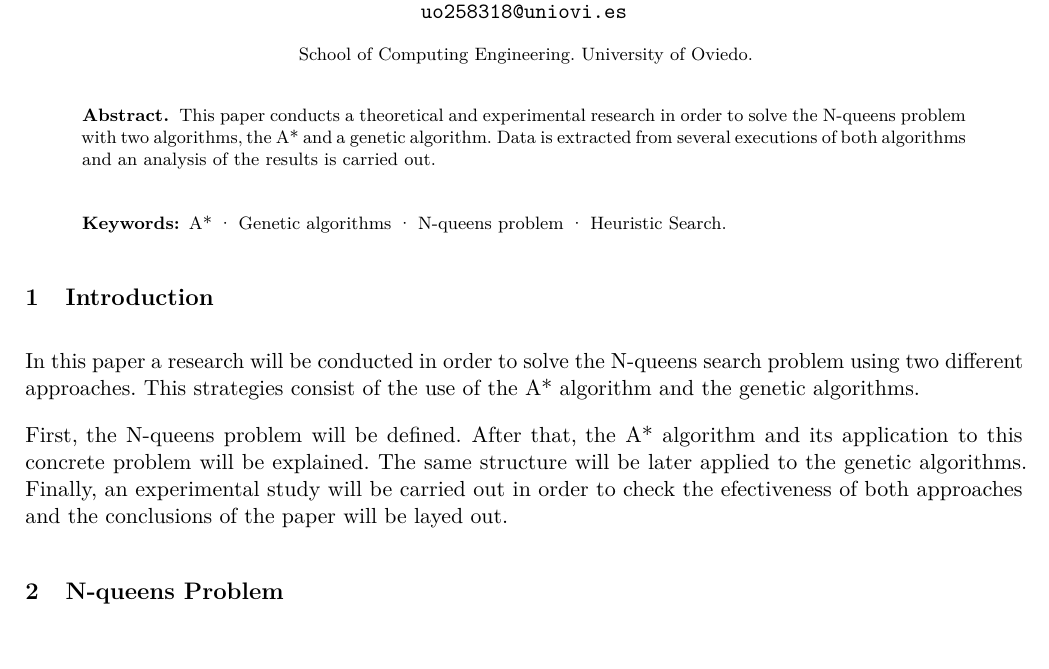
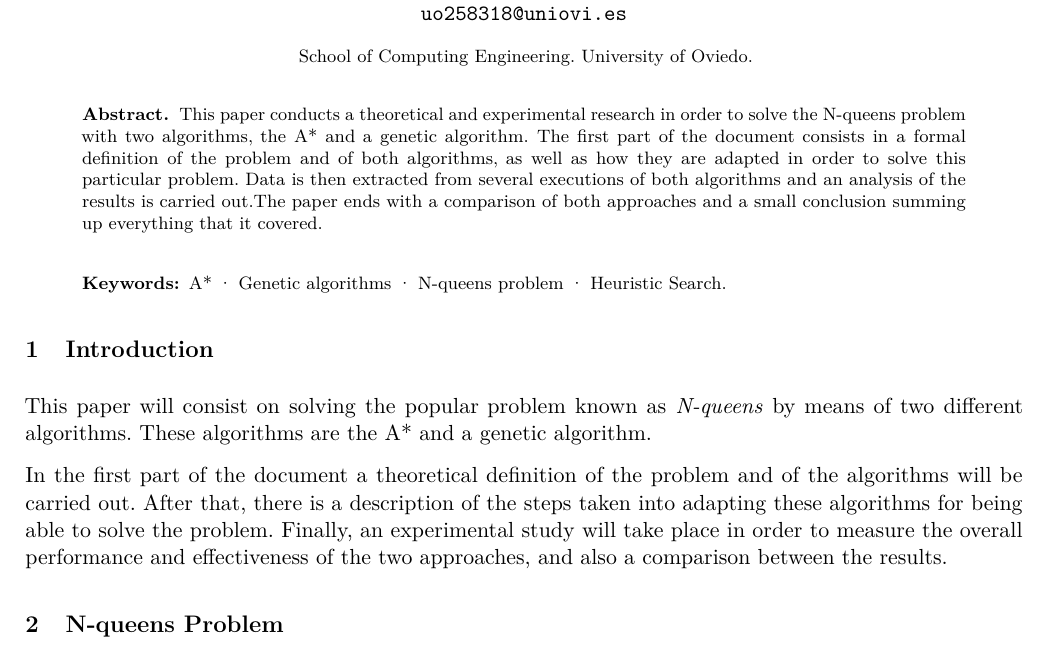
Before and after one commit to fonsecadh/si-projects, a LaTeX paper (search/uo258318_Hugo-Fonseca-Diaz_heuristic_search.tex): part of page 1 of 8, cut so that both start at the same text. Compiled offline with pdfLaTeX.

Commit message:
Heuristic Search - Hotfix.

```diff
--- a/search/uo258318_Hugo-Fonseca-Diaz_heuristic_search.tex
+++ b/search/uo258318_Hugo-Fonseca-Diaz_heuristic_search.tex
@@ -23,16 +23,16 @@
 \maketitle
 % Abstract
 \begin{abstract}
-This paper conducts a theoretical and experimental research in order to solve the N-queens problem with two algorithms, the A* and a genetic algorithm. Data is extracted from several executions of both algorithms and an analysis of the results is carried out.
+This paper conducts a theoretical and experimental research in order to solve the N-queens problem with two algorithms, the A* and a genetic algorithm. The first part of the document consists in a formal definition of the problem and of both algorithms, as well as how they are adapted in order to solve this particular problem. Data is then extracted from several executions of both algorithms and an analysis of the results is carried out.The paper ends with a comparison of both approaches and a small conclusion summing up everything that it covered.
 % Keywords
 \keywords{A* \and Genetic algorithms \and N-queens problem
     \and Heuristic Search.}
 \end{abstract}
 % Introduction
 \section{Introduction}\label{introduction}
-In this paper a research will be conducted in order to solve the N-queens search problem using two different approaches. This strategies consist of the use of the A* algorithm and the genetic algorithms.
+This paper will consist on solving the popular problem known as \textit{N-queens} by means of two different algorithms. These algorithms are the A* and a genetic algorithm.
 
-First, the N-queens problem will be defined. After that, the A* algorithm and its application to this concrete problem will be explained. The same structure will be later applied to the genetic algorithms. Finally, an experimental study will be carried out in order to check the efectiveness of both approaches and the conclusions of the paper will be layed out.
+In the first part of the document a theoretical definition of the problem and of the algorithms will be carried out. After that, there is a description of the steps taken into adapting these algorithms for being able to solve the problem. Finally, an experimental study will take place in order to measure the overall performance and effectiveness of the two approaches, and also a comparison between the results.
 % N queens problem
 \section{N-queens Problem}\label{nqueens_problem}
 Introduced in 1848 by chess composer Max Bezzel as the \textit{eight queens puzzle}, it was later solved and extended by Franz Nauck to the \textit{n queens problem}. It is a very well known constraint satisfaction problem, and consists in setting N chess queens in a gameboard of $N \times N$ dimensions such as no pair of queens are attacking themselves \cite{inteligencia_artificial}. In chess, queens can attack other pieces if they are in the same row, column or diagonal as them.
```
Also changed, not shown: search/uo258318_Hugo-Fonseca-Diaz_heuristic_search.pdf, 1 other file.
